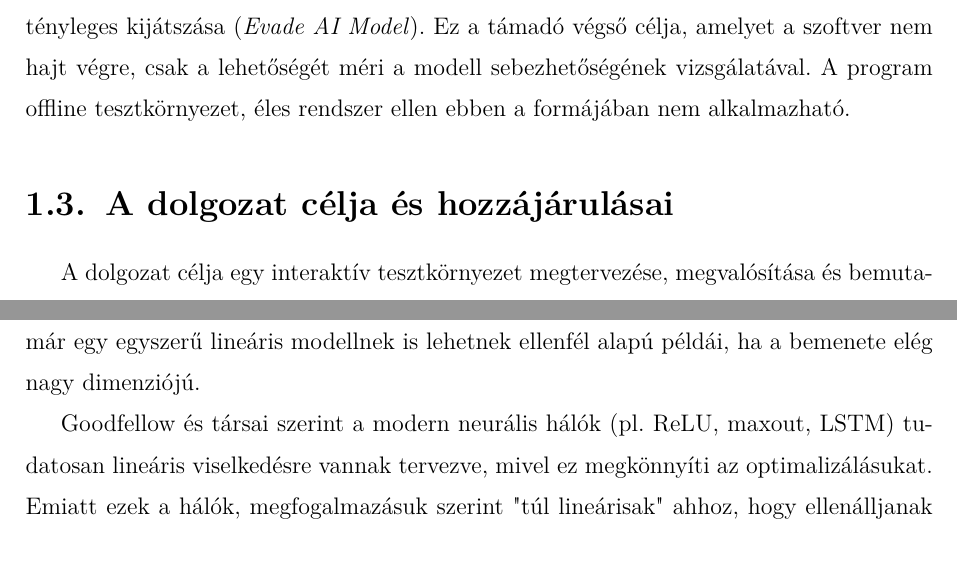
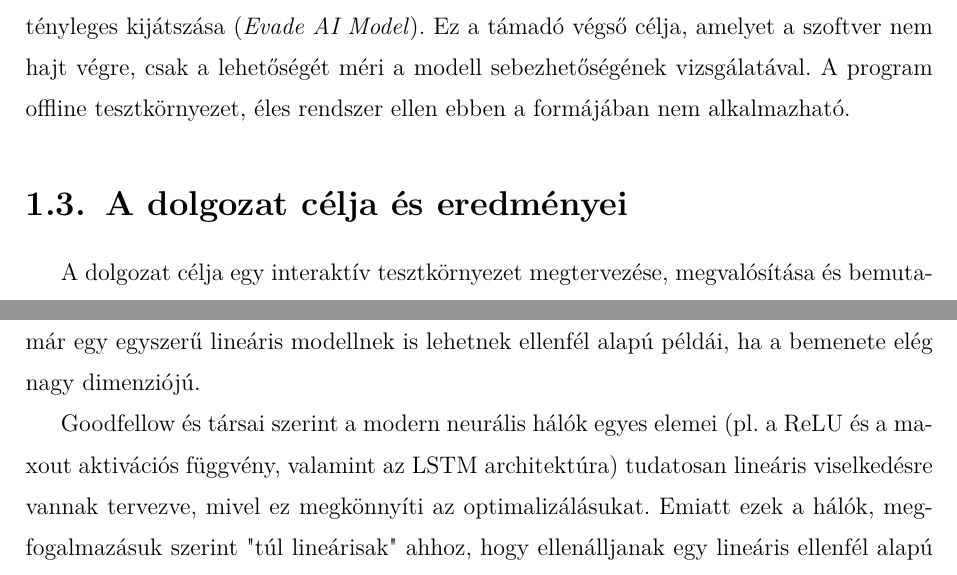
Before and after one commit to Gabrity/Szakdolgozat_Latex, a LaTeX thesis (dolgozat/Gabrity_Gabor_D9V09Z_Szakdolgozat.tex, which reads dolgozat/Gabrity_Gabor_D9V09Z_Szakdolgozat_body.tex): two parts of pages 10 and 28 of 56, joined at a grey line, cut so that both start at the same text. Compiled offline with pdfLaTeX.

Commit message:
javítások

```diff
--- a/dolgozat/Gabrity_Gabor_D9V09Z_Szakdolgozat_body.tex
+++ b/dolgozat/Gabrity_Gabor_D9V09Z_Szakdolgozat_body.tex
@@ -75,7 +75,7 @@ A harmadik lépés a modell tényleges kijátszása (\textit{Evade AI Model}).
 Ez a támadó végső célja, amelyet a szoftver nem hajt végre, csak a lehetőségét méri a modell sebezhetőségének vizsgálatával.
 A program offline tesztkörnyezet, éles rendszer ellen ebben a formájában nem alkalmazható.
 
-\section{A dolgozat célja és hozzájárulásai}
+\section{A dolgozat célja és eredményei}
 A dolgozat célja egy interaktív tesztkörnyezet megtervezése, megvalósítása és bemutatása, amellyel ellenfél alapú támadások
 állíthatók elő előtanított képosztályozó modellekre.
 A program továbbá lehetővé teszi a támadások hatásának és az egyszerű védekezések eredményességének vizsgálatát.
@@ -568,8 +568,8 @@ elég nagy dimenziójú bemenet esetén sok, egyenként elhanyagolhatóan kicsi
 elmozdítás összegződve tetszőlegesen nagy kimeneti változást okozhat.
 Ez azt mutatja, hogy már egy egyszerű lineáris modellnek is lehetnek ellenfél alapú példái, ha a bemenete elég nagy dimenziójú.
 
-Goodfellow és társai szerint a modern neurális hálók (pl.\ ReLU, maxout, LSTM) tudatosan lineáris viselkedésre vannak tervezve,
-mivel ez megkönnyíti az optimalizálásukat.
+Goodfellow és társai szerint a modern neurális hálók egyes elemei (pl.\ a ReLU és a maxout aktivációs függvény, valamint az
+LSTM architektúra) tudatosan lineáris viselkedésre vannak tervezve, mivel ez megkönnyíti az optimalizálásukat.
 Emiatt ezek a hálók, megfogalmazásuk szerint "túl lineárisak" ahhoz, hogy ellenálljanak egy lineáris ellenfél alapú
 perturbációnak.
 Ez a megfigyelés adja a korábban bemutatott FGSM elméleti alapját.
```
Also changed, not shown: dolgozat/Gabrity_Gabor_D9V09Z_Szakdolgozat_body.tex (2 more changed lines).
